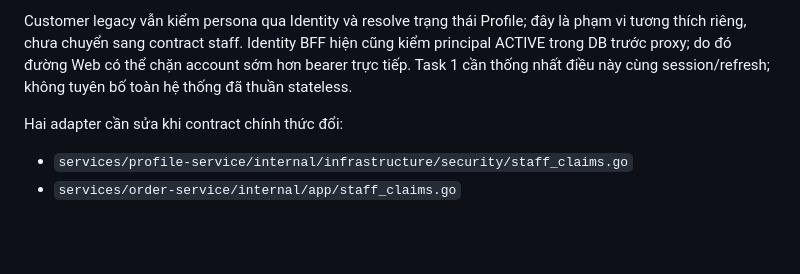
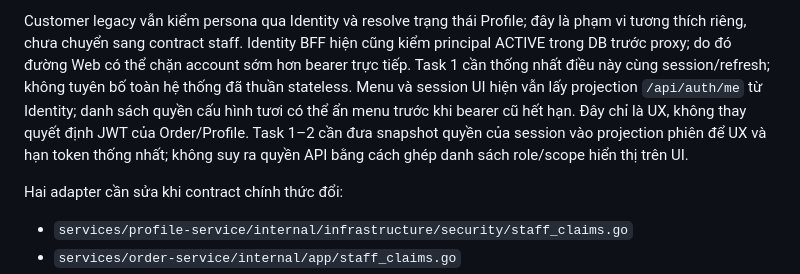
Before and after one commit to hvduong2k5/DUT.PBL6, a Markdown page: docs/06_operations/profile-order-jwt-handoff.md, the part around the change. GitHub-like rendering; blank space fills up the shorter version.

Commit message:
docs(auth): clarify session projection and JWT snapshot rollout dependency

```diff
--- a/docs/06_operations/profile-order-jwt-handoff.md
+++ b/docs/06_operations/profile-order-jwt-handoff.md
@@ -53,6 +53,11 @@ Customer legacy vẫn kiểm persona qua Identity và resolve trạng thái Prof
 hiện cũng kiểm principal ACTIVE trong DB trước proxy; do đó đường Web có thể
 chặn account sớm hơn bearer trực tiếp. Task 1 cần thống nhất điều này cùng
 session/refresh; không tuyên bố toàn hệ thống đã thuần stateless.
+Menu và session UI hiện vẫn lấy projection `/api/auth/me` từ Identity; danh sách
+quyền cấu hình tươi có thể ẩn menu trước khi bearer cũ hết hạn. Đây chỉ là UX,
+không thay quyết định JWT của Order/Profile. Task 1–2 cần đưa snapshot quyền
+của session vào projection phiên để UX và hạn token thống nhất; không suy ra
+quyền API bằng cách ghép danh sách role/scope hiển thị trên UI.
 
 Hai adapter cần sửa khi contract chính thức đổi:
 
```
